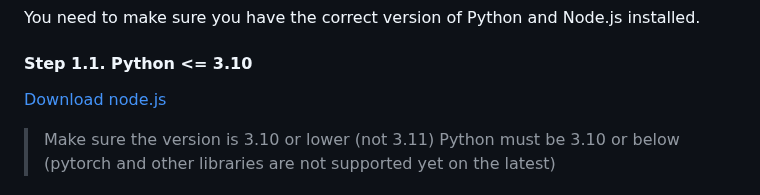
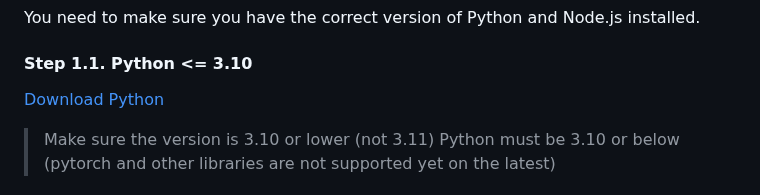
Before and after one commit to cocktailpeanut/dalai, a Markdown page: docs/README.md, the part around the change. Drawn GitHub-style.

Commit message:
Fixed Python download link
There was a problem with the Python download link being "Download node.js". This change fixes it.

```diff
--- a/docs/README.md
+++ b/docs/README.md
@@ -248,7 +248,7 @@ You need to make sure you have the correct version of Python and Node.js install
 
 #### Step 1.1. Python <= 3.10
 
-<a href="https://pimylifeup.com/installing-python-on-linux/" class='btn'>Download node.js</a>
+<a href="https://pimylifeup.com/installing-python-on-linux/" class='btn'>Download Python</a>
 
 > Make sure the version is 3.10 or lower (not 3.11)
 Python must be 3.10 or below (pytorch and other libraries are not supported yet on the latest)
```
